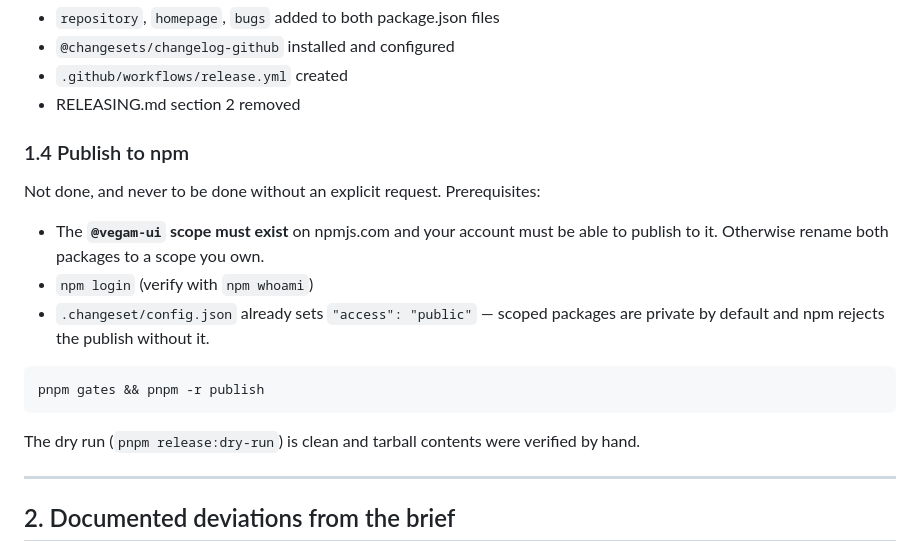
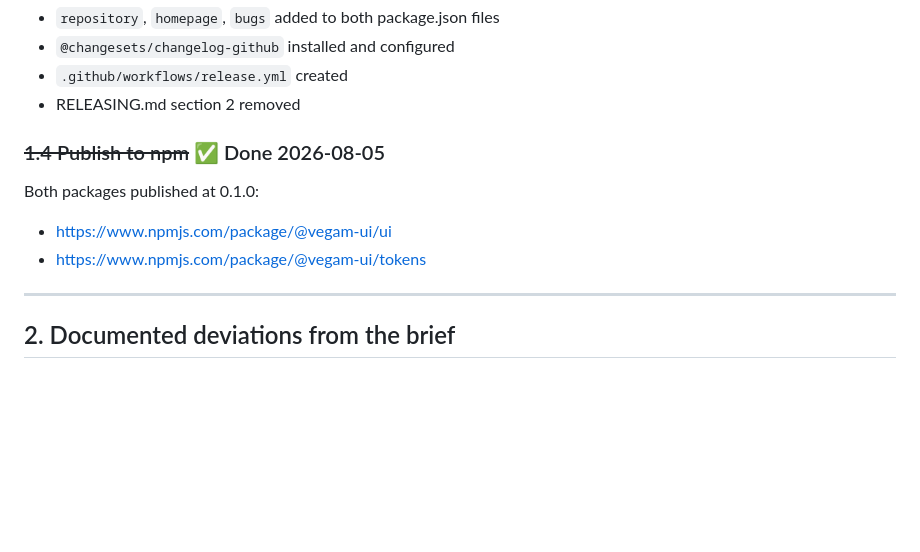
Before and after one commit to vihaanvegam/vegam-ui, a Markdown page: docs/REMAINING.md, the part around the change. Drawn GitHub-style; blank space fills up the shorter version.

Commit message:
docs: mark npm publish as done
@vegam-ui/ui@0.1.0 and @vegam-ui/tokens@0.1.0 published to npm.

Co-Authored-By: Claude Opus 4.5 <noreply@anthropic.com>

````diff
--- a/docs/REMAINING.md
+++ b/docs/REMAINING.md
@@ -27,22 +27,12 @@ Remote: https://github.com/vihaanvegam/vegam-ui
 - `.github/workflows/release.yml` created
 - RELEASING.md section 2 removed
 
-### 1.4 Publish to npm
+### ~~1.4 Publish to npm~~ ✅ Done 2026-08-05
 
-Not done, and never to be done without an explicit request. Prerequisites:
+Both packages published at 0.1.0:
 
-- The **`@vegam-ui` scope must exist** on npmjs.com and your account must be
-  able to publish to it. Otherwise rename both packages to a scope you own.
-- `npm login` (verify with `npm whoami`)
-- `.changeset/config.json` already sets `"access": "public"` — scoped packages
-  are private by default and npm rejects the publish without it.
-
-```bash
-pnpm gates && pnpm -r publish
-```
-
-The dry run (`pnpm release:dry-run`) is clean and tarball contents were
-verified by hand.
+- https://www.npmjs.com/package/@vegam-ui/ui
+- https://www.npmjs.com/package/@vegam-ui/tokens
 
 ---
 
````
Also changed, not shown: docs/PROGRESS.md (+2 -2 lines).
